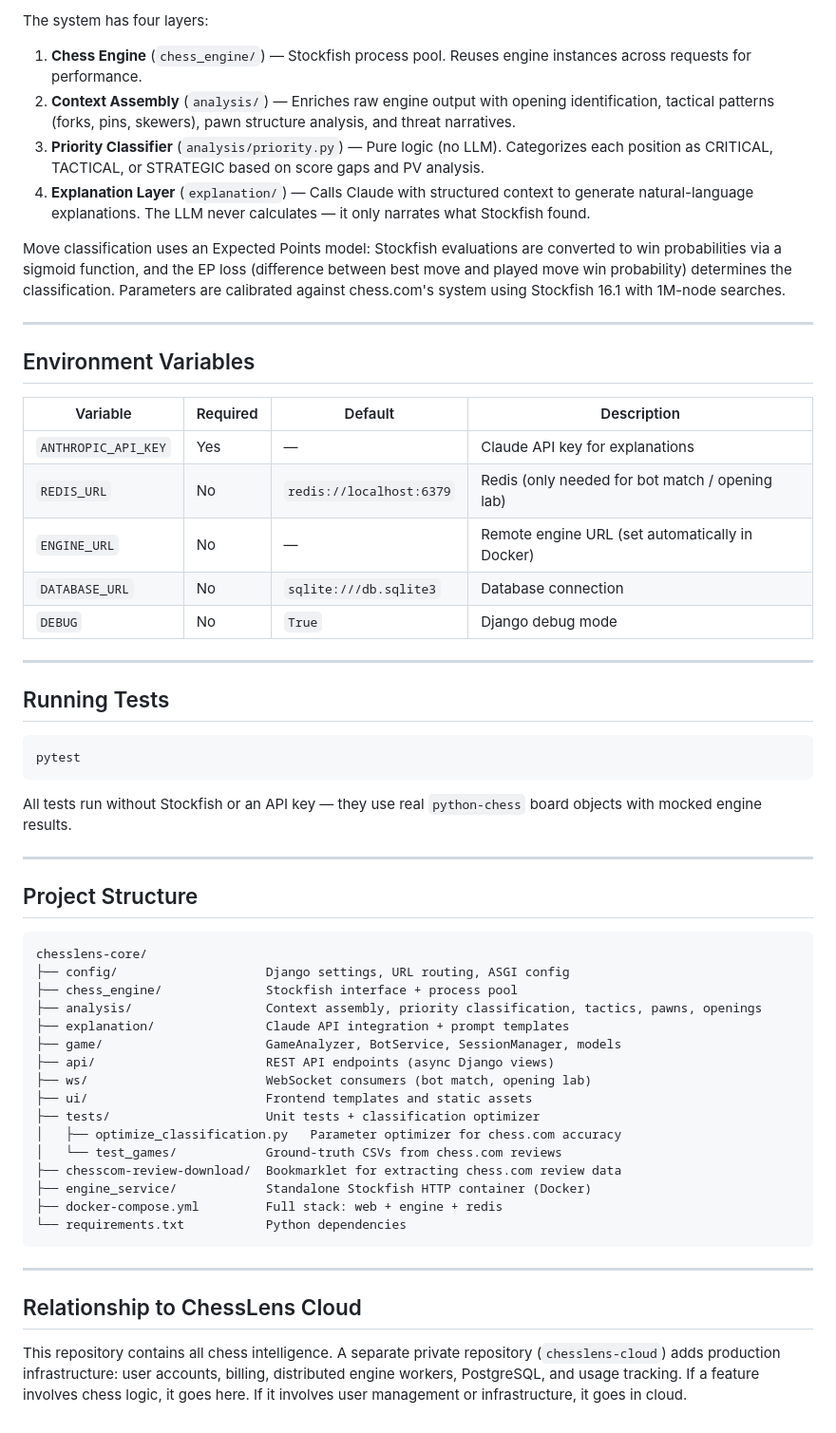
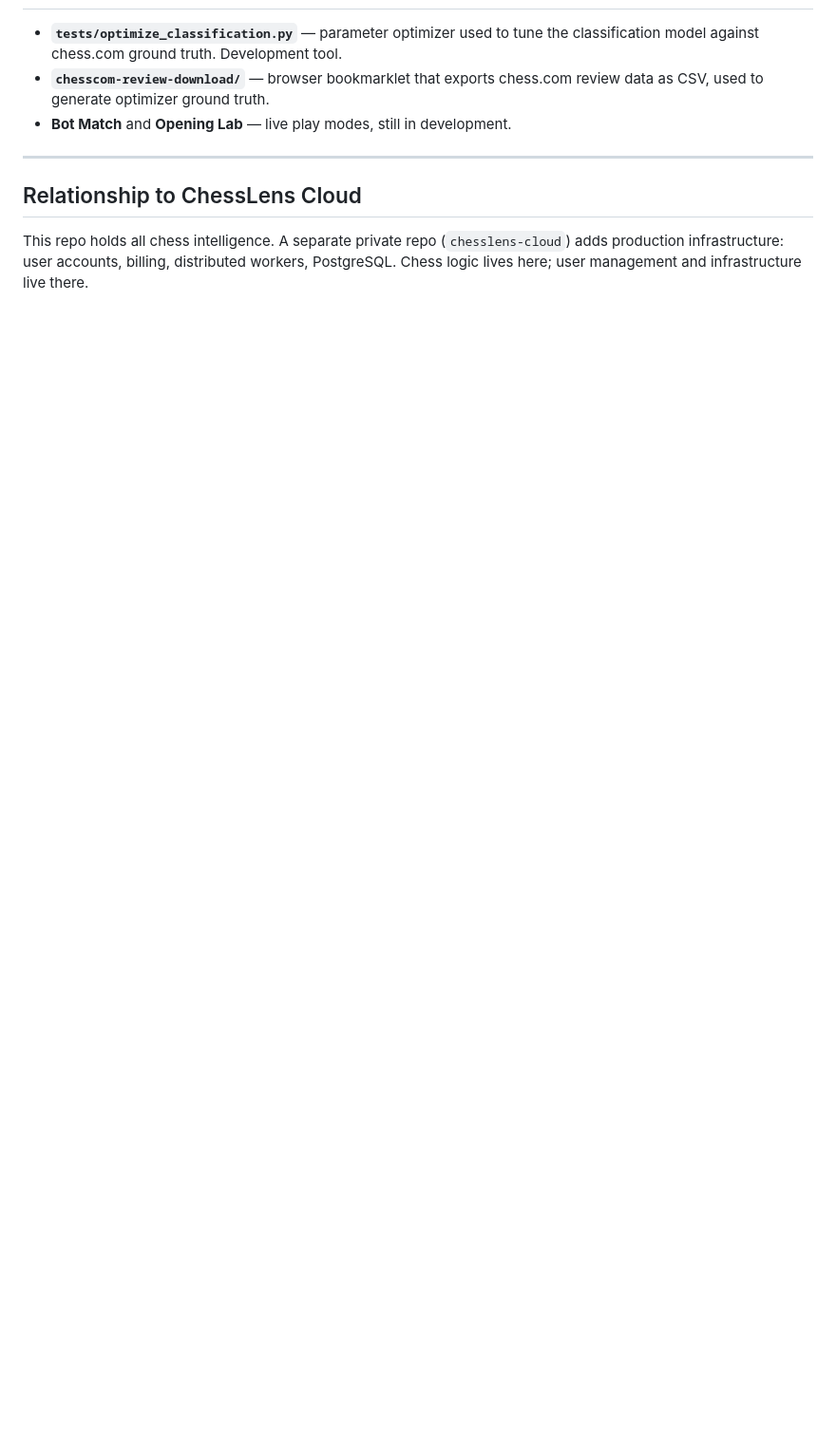
Before and after one commit to SailingSF/chesslens-core, a Markdown page: README.md, the part around one of its changes. Shown at 95% size. GitHub-like rendering; blank space fills up the shorter version.

````diff
--- a/README.md
+++ b/README.md
@@ -149,60 +110,10 @@ App runs at [http://localhost:8000](http://localhost:8000).
 
-The system has four layers:
-
-1. **Chess Engine** (`chess_engine/`) — Stockfish process pool. Reuses engine instances across requests for performance.
-2. **Context Assembly** (`analysis/`) — Enriches raw engine output with opening identification, tactical patterns (forks, pins, skewers), pawn structure analysis, and threat narratives.
-3. **Priority Classifier** (`analysis/priority.py`) — Pure logic (no LLM). Categorizes each position as CRITICAL, TACTICAL, or STRATEGIC based on score gaps and PV analysis.
-4. **Explanation Layer** (`explanation/`) — Calls Claude with structured context to generate natural-language explanations. The LLM never calculates — it only narrates what Stockfish found.
-
-Move classification uses an Expected Points model: Stockfish evaluations are converted to win probabilities via a sigmoid function, and the EP loss (difference between best move and played move win probability) determines the classification. Parameters are calibrated against chess.com's system using Stockfish 16.1 with 1M-node searches.
-
----
-
-## Environment Variables
-
-| Variable | Required | Default | Description |
-|---|---|---|---|
-| `ANTHROPIC_API_KEY` | Yes | — | Claude API key for explanations |
-| `REDIS_URL` | No | `redis://localhost:6379` | Redis (only needed for bot match / opening lab) |
-| `ENGINE_URL` | No | — | Remote engine URL (set automatically in Docker) |
-| `DATABASE_URL` | No | `sqlite:///db.sqlite3` | Database connection |
-| `DEBUG` | No | `True` | Django debug mode |
-
----
-
-## Running Tests
-
-```bash
-pytest
-```
-
-All tests run without Stockfish or an API key — they use real `python-chess` board objects with mocked engine results.
-
----
-
-## Project Structure
-
-```
-chesslens-core/
-├── config/                    Django settings, URL routing, ASGI config
-├── chess_engine/              Stockfish interface + process pool
-├── analysis/                  Context assembly, priority classification, tactics, pawns, openings
-├── explanation/               Claude API integration + prompt templates
-├── game/                      GameAnalyzer, BotService, SessionManager, models
-├── api/                       REST API endpoints (async Django views)
-├── ws/                        WebSocket consumers (bot match, opening lab)
-├── ui/                        Frontend templates and static assets
-├── tests/                     Unit tests + classification optimizer
-│   ├── optimize_classification.py   Parameter optimizer for chess.com accuracy
-│   └── test_games/            Ground-truth CSVs from chess.com reviews
-├── chesscom-review-download/  Bookmarklet for extracting chess.com review data
-├── engine_service/            Standalone Stockfish HTTP container (Docker)
-├── docker-compose.yml         Full stack: web + engine + redis
-└── requirements.txt           Python dependencies
-```
+- **`tests/optimize_classification.py`** — parameter optimizer used to tune the classification model against chess.com ground truth. Development tool.
+- **`chesscom-review-download/`** — browser bookmarklet that exports chess.com review data as CSV, used to generate optimizer ground truth.
+- **Bot Match** and **Opening Lab** — live play modes, still in development.
 
 ---
 
 ## Relationship to ChessLens Cloud
 
-This repository contains all chess intelligence. A separate private repository (`chesslens-cloud`) adds production infrastructure: user accounts, billing, distributed engine workers, PostgreSQL, and usage tracking. If a feature involves chess logic, it goes here. If it involves user management or infrastructure, it goes in cloud.
+This repo holds all chess intelligence. A separate private repo (`chesslens-cloud`) adds production infrastructure: user accounts, billing, distributed workers, PostgreSQL. Chess logic lives here; user management and infrastructure live there.
````
Also changed, not shown: other parts of README.md (+54 -93 lines).
